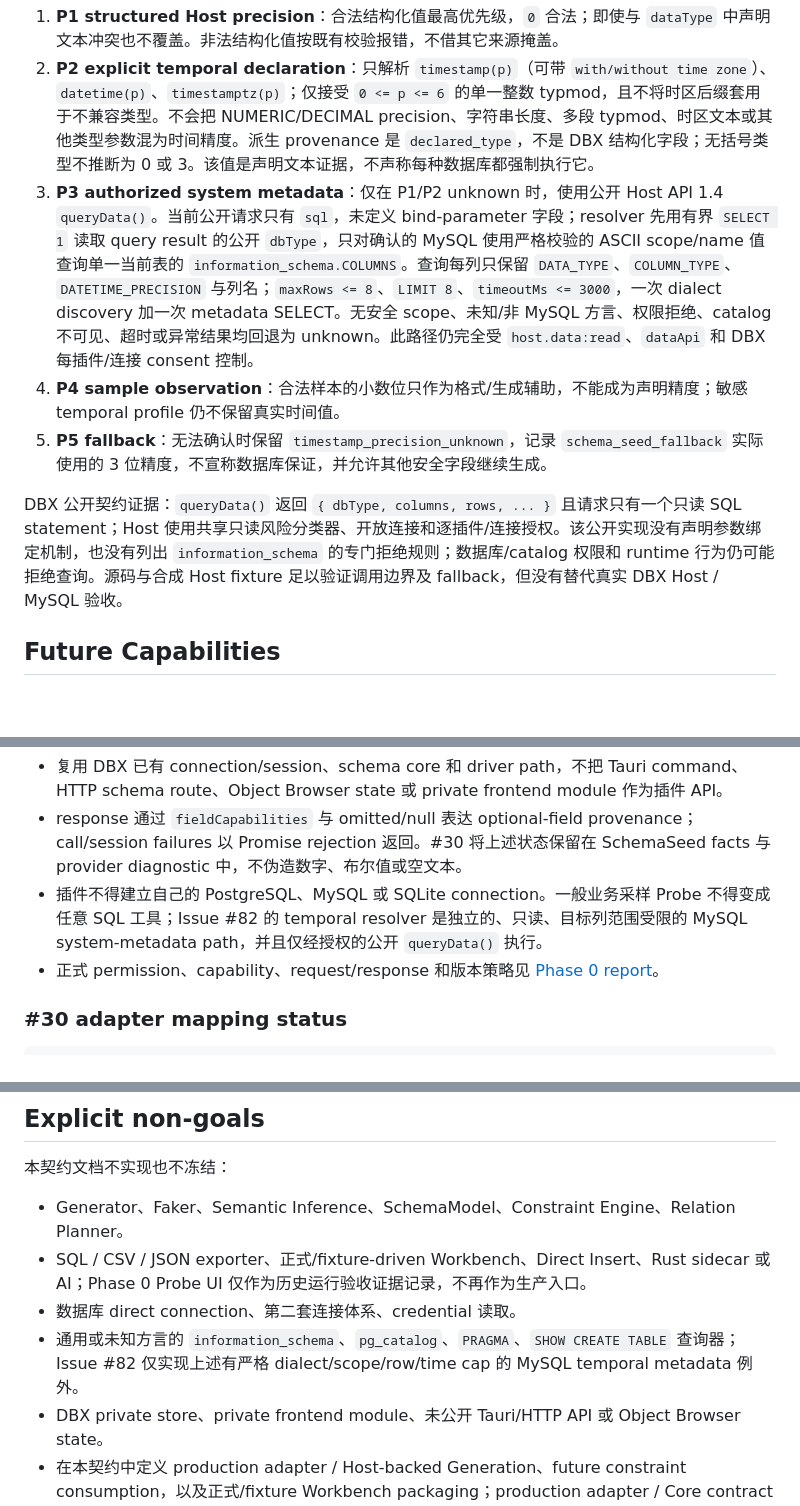
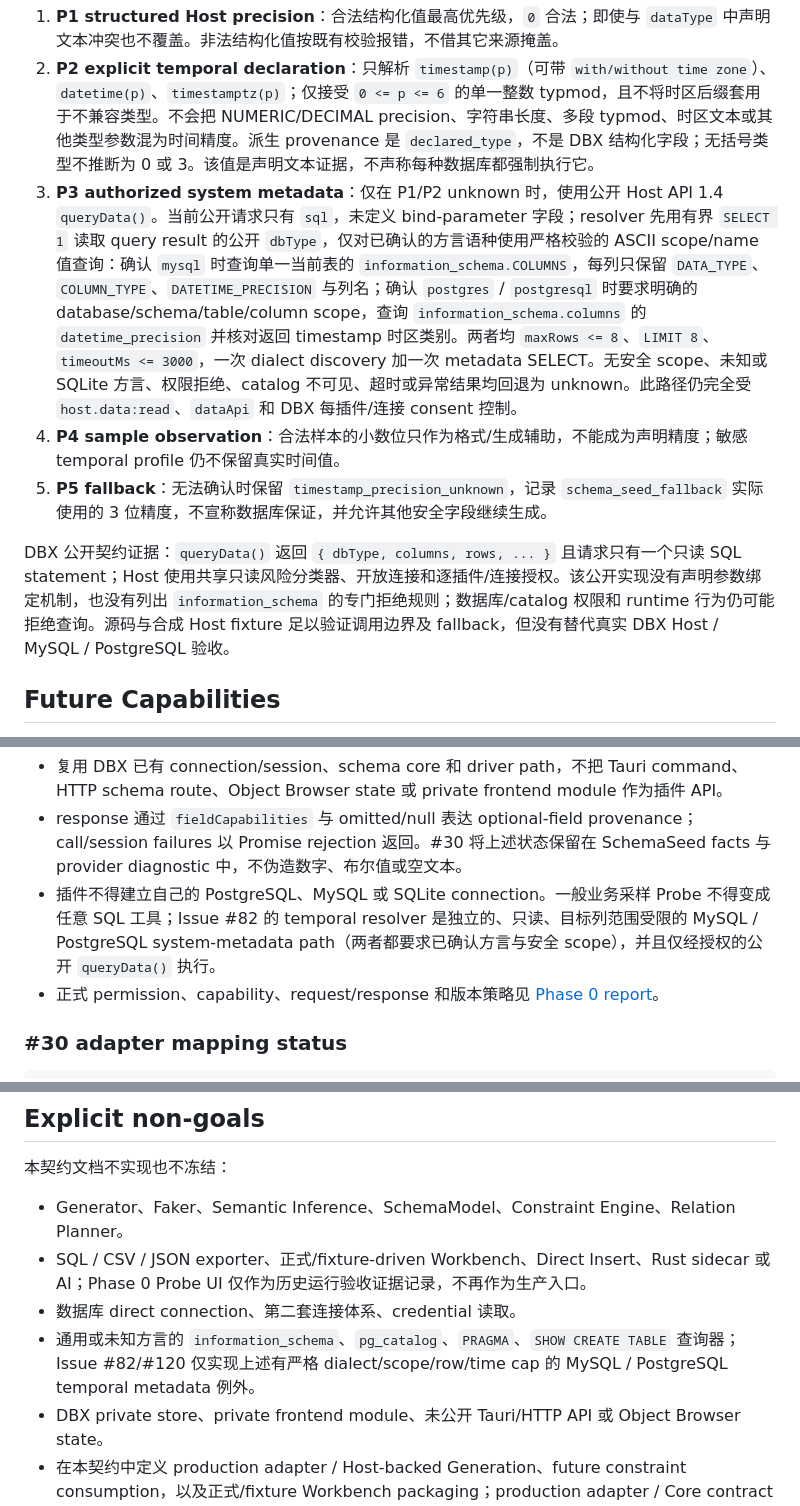
Before and after one commit to 0verme/dbx-plugin-SchemaSeed, a Markdown page: docs/HOST_API_REQUIREMENTS.md, 3 parts joined by grey strips. Rendered like a GitHub page; blank space fills up the shorter version.

Commit message:
docs: align Host API contract with scoped PostgreSQL temporal metadata (#128)

```diff
--- a/docs/HOST_API_REQUIREMENTS.md
+++ b/docs/HOST_API_REQUIREMENTS.md
@@ -195,11 +195,11 @@ SchemaSeed 至少需要区分以下五类 consumer 语义。这里将实际 Host
 
 1. **P1 structured Host precision**：合法结构化值最高优先级，`0` 合法；即使与 `dataType` 中声明文本冲突也不覆盖。非法结构化值按既有校验报错，不借其它来源掩盖。
 2. **P2 explicit temporal declaration**：只解析 `timestamp(p)`（可带 `with/without time zone`）、`datetime(p)`、`timestamptz(p)`；仅接受 `0 <= p <= 6` 的单一整数 typmod，且不将时区后缀套用于不兼容类型。不会把 NUMERIC/DECIMAL precision、字符串长度、多段 typmod、时区文本或其他类型参数混为时间精度。派生 provenance 是 `declared_type`，不是 DBX 结构化字段；无括号类型不推断为 0 或 3。该值是声明文本证据，不声称每种数据库都强制执行它。
-3. **P3 authorized system metadata**：仅在 P1/P2 unknown 时，使用公开 Host API 1.4 `queryData()`。当前公开请求只有 `sql`，未定义 bind-parameter 字段；resolver 先用有界 `SELECT 1` 读取 query result 的公开 `dbType`，只对确认的 MySQL 使用严格校验的 ASCII scope/name 值查询单一当前表的 `information_schema.COLUMNS`。查询每列只保留 `DATA_TYPE`、`COLUMN_TYPE`、`DATETIME_PRECISION` 与列名；`maxRows <= 8`、`LIMIT 8`、`timeoutMs <= 3000`，一次 dialect discovery 加一次 metadata SELECT。无安全 scope、未知/非 MySQL 方言、权限拒绝、catalog 不可见、超时或异常结果均回退为 unknown。此路径仍完全受 `host.data:read`、`dataApi` 和 DBX 每插件/连接 consent 控制。
+3. **P3 authorized system metadata**：仅在 P1/P2 unknown 时，使用公开 Host API 1.4 `queryData()`。当前公开请求只有 `sql`，未定义 bind-parameter 字段；resolver 先用有界 `SELECT 1` 读取 query result 的公开 `dbType`，仅对已确认的方言语种使用严格校验的 ASCII scope/name 值查询：确认 `mysql` 时查询单一当前表的 `information_schema.COLUMNS`，每列只保留 `DATA_TYPE`、`COLUMN_TYPE`、`DATETIME_PRECISION` 与列名；确认 `postgres` / `postgresql` 时要求明确的 database/schema/table/column scope，查询 `information_schema.columns` 的 `datetime_precision` 并核对返回 timestamp 时区类别。两者均 `maxRows <= 8`、`LIMIT 8`、`timeoutMs <= 3000`，一次 dialect discovery 加一次 metadata SELECT。无安全 scope、未知或 SQLite 方言、权限拒绝、catalog 不可见、超时或异常结果均回退为 unknown。此路径仍完全受 `host.data:read`、`dataApi` 和 DBX 每插件/连接 consent 控制。
 4. **P4 sample observation**：合法样本的小数位只作为格式/生成辅助，不能成为声明精度；敏感 temporal profile 仍不保留真实时间值。
 5. **P5 fallback**：无法确认时保留 `timestamp_precision_unknown`，记录 `schema_seed_fallback` 实际使用的 3 位精度，不宣称数据库保证，并允许其他安全字段继续生成。
 
-DBX 公开契约证据：`queryData()` 返回 `{ dbType, columns, rows, ... }` 且请求只有一个只读 SQL statement；Host 使用共享只读风险分类器、开放连接和逐插件/连接授权。该公开实现没有声明参数绑定机制，也没有列出 `information_schema` 的专门拒绝规则；数据库/catalog 权限和 runtime 行为仍可能拒绝查询。源码与合成 Host fixture 足以验证调用边界及 fallback，但没有替代真实 DBX Host / MySQL 验收。
+DBX 公开契约证据：`queryData()` 返回 `{ dbType, columns, rows, ... }` 且请求只有一个只读 SQL statement；Host 使用共享只读风险分类器、开放连接和逐插件/连接授权。该公开实现没有声明参数绑定机制，也没有列出 `information_schema` 的专门拒绝规则；数据库/catalog 权限和 runtime 行为仍可能拒绝查询。源码与合成 Host fixture 足以验证调用边界及 fallback，但没有替代真实 DBX Host / MySQL / PostgreSQL 验收。
 
 ## Future Capabilities
 
@@ -259,7 +259,7 @@ TableContext
 
 - 复用 DBX 已有 connection/session、schema core 和 driver path，不把 Tauri command、HTTP schema route、Object Browser state 或 private frontend module 作为插件 API。
 - response 通过 `fieldCapabilities` 与 omitted/null 表达 optional-field provenance；call/session failures 以 Promise rejection 返回。#30 将上述状态保留在 SchemaSeed facts 与 provider diagnostic 中，不伪造数字、布尔值或空文本。
-- 插件不得建立自己的 PostgreSQL、MySQL 或 SQLite connection。一般业务采样 Probe 不得变成任意 SQL 工具；Issue #82 的 temporal resolver 是独立的、只读、目标列范围受限的 MySQL system-metadata path，并且仅经授权的公开 `queryData()` 执行。
+- 插件不得建立自己的 PostgreSQL、MySQL 或 SQLite connection。一般业务采样 Probe 不得变成任意 SQL 工具；Issue #82 的 temporal resolver 是独立的、只读、目标列范围受限的 MySQL / PostgreSQL system-metadata path（两者都要求已确认方言与安全 scope），并且仅经授权的公开 `queryData()` 执行。
 - 正式 permission、capability、request/response 和版本策略见 [Phase 0 report](PHASE0_FEASIBILITY_REPORT.md#host-api-13-contract)。
 
 ### #30 adapter mapping status
@@ -283,7 +283,7 @@ Host/API failure                                → typed provider error + block
 - Generator、Faker、Semantic Inference、SchemaModel、Constraint Engine、Relation Planner。
 - SQL / CSV / JSON exporter、正式/fixture-driven Workbench、Direct Insert、Rust sidecar 或 AI；Phase 0 Probe UI 仅作为历史运行验收证据记录，不再作为生产入口。
 - 数据库 direct connection、第二套连接体系、credential 读取。
-- 通用或未知方言的 `information_schema`、`pg_catalog`、`PRAGMA`、`SHOW CREATE TABLE` 查询器；Issue #82 仅实现上述有严格 dialect/scope/row/time cap 的 MySQL temporal metadata 例外。
+- 通用或未知方言的 `information_schema`、`pg_catalog`、`PRAGMA`、`SHOW CREATE TABLE` 查询器；Issue #82/#120 仅实现上述有严格 dialect/scope/row/time cap 的 MySQL / PostgreSQL temporal metadata 例外。
 - DBX private store、private frontend module、未公开 Tauri/HTTP API 或 Object Browser state。
 - 在本契约中定义 production adapter / Host-backed Generation、future constraint consumption，以及正式/fixture Workbench packaging；production adapter / Core contract path 由 #30 实现，正式 Workbench/package 实现由 #31 交付（参见 [Phase 1E](PHASE1E_PRODUCTION_WORKBENCH.md)）。
 
```
